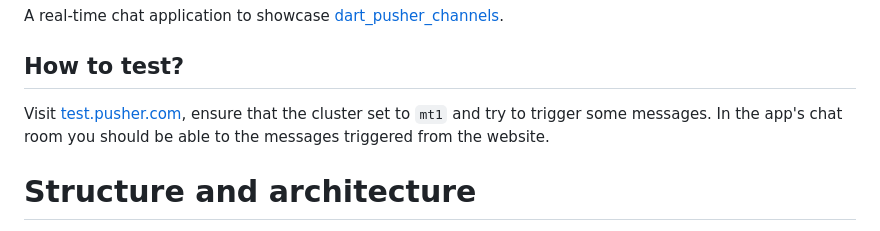
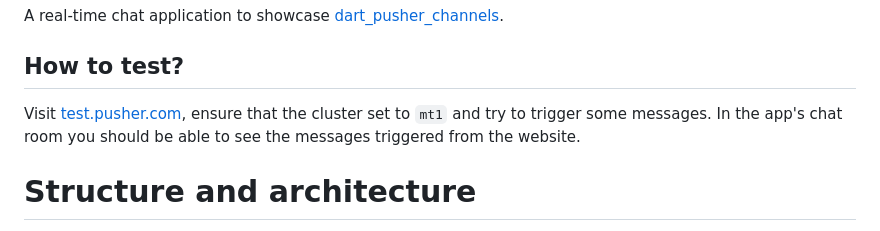
Before and after one commit to kerimamansaryyev/pusher_channels_test_app, a Markdown page: README.md, the part around the change. Drawn GitHub-style.

Commit message:
Fixed typos in README

```diff
--- a/README.md
+++ b/README.md
@@ -4,7 +4,7 @@ A real-time chat application to showcase [dart_pusher_channels](https://pub.dev/
 
 ## How to test?
 Visit [test.pusher.com](https://test.pusher.com), ensure that the cluster set to `mt1`
-and try to trigger some messages. In the app's chat room you should be able to the messages triggered from the website.
+and try to trigger some messages. In the app's chat room you should be able to see the messages triggered from the website.
 
 # Structure and architecture
 - FDD (Feature-Driven-Design) is used as a primary architectural solution.
```
